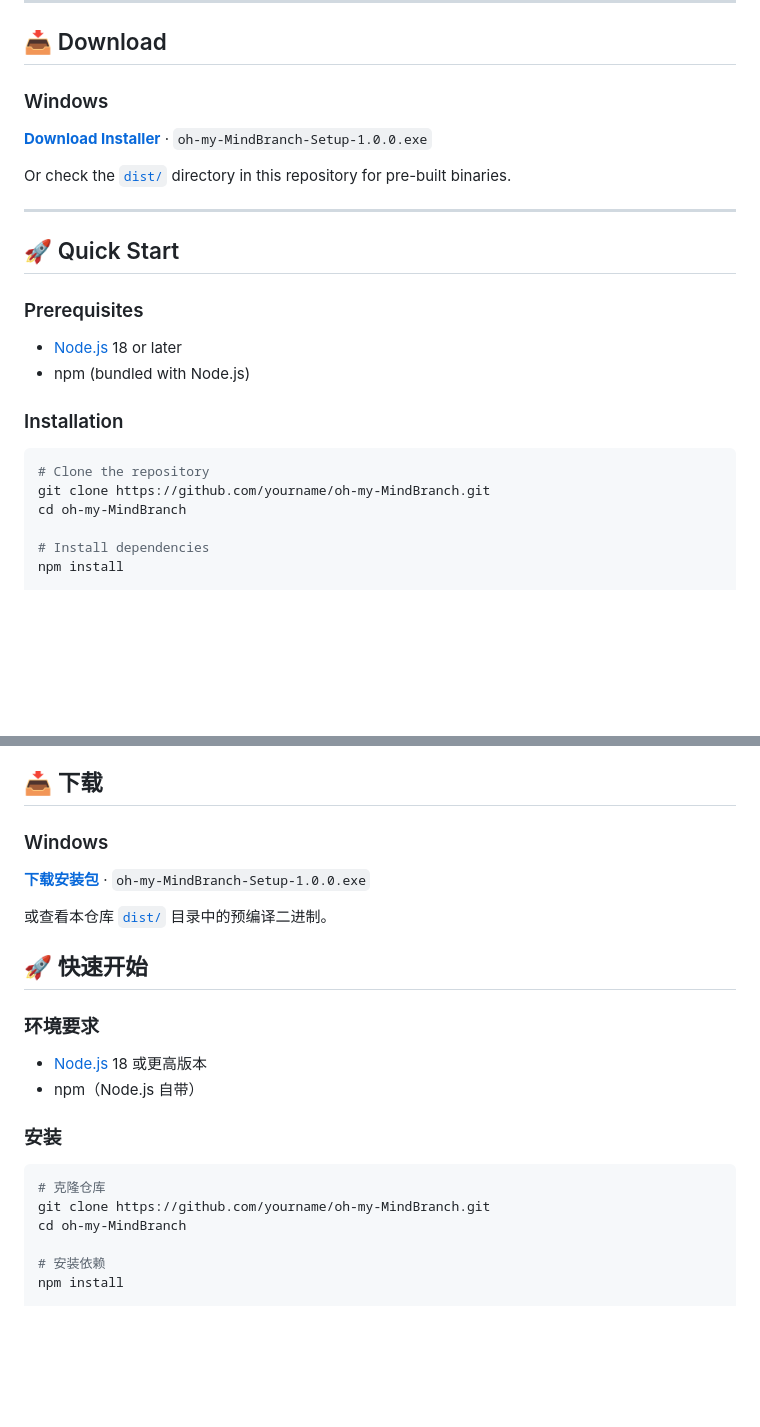
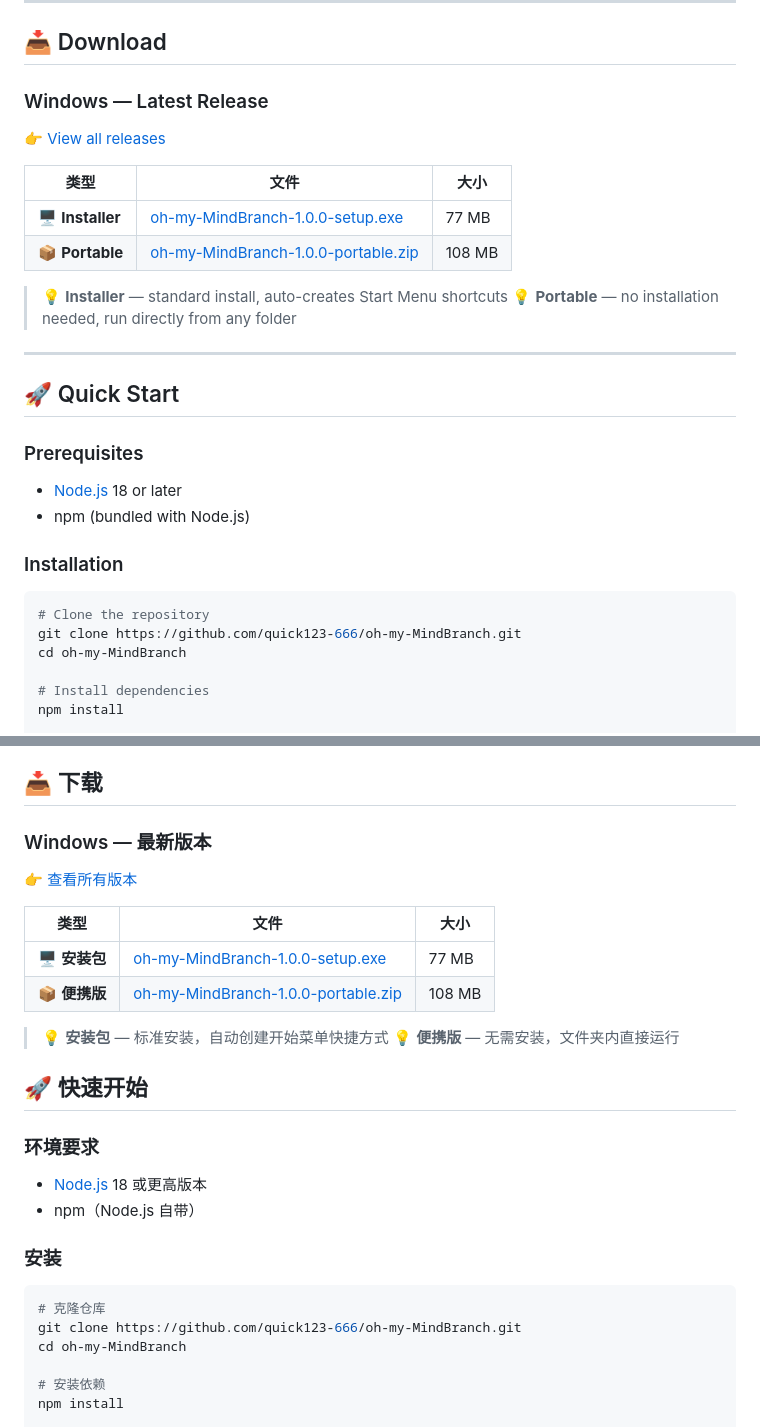
Before and after one commit to quick123-666/oh-my-MindBranch, a Markdown page: README.md, 2 parts joined by grey strips. Rendered like a GitHub page; blank space fills up the shorter version.

Commit message:
docs: update README with real release download links

````diff
--- a/README.md
+++ b/README.md
@@ -35,10 +35,16 @@
 
 ## 📥 Download
 
-### Windows
-[**Download Installer**](https://github.com/yourname/oh-my-MindBranch/releases/latest) · `oh-my-MindBranch-Setup-1.0.0.exe`
+### Windows — Latest Release
+[👉 View all releases](https://github.com/quick123-666/oh-my-MindBranch/releases/latest)
 
-Or check the [`dist/`](dist/) directory in this repository for pre-built binaries.
+| 类型 | 文件 | 大小 |
+|------|------|------|
+| 🖥️ **Installer** | [oh-my-MindBranch-1.0.0-setup.exe](https://github.com/quick123-666/oh-my-MindBranch/releases/download/v1.0.0/oh-my-MindBranch-1.0.0-setup.exe) | 77 MB |
+| 📦 **Portable** | [oh-my-MindBranch-1.0.0-portable.zip](https://github.com/quick123-666/oh-my-MindBranch/releases/download/v1.0.0/oh-my-MindBranch-1.0.0-portable.zip) | 108 MB |
+
+> 💡 **Installer** — standard install, auto-creates Start Menu shortcuts
+> 💡 **Portable** — no installation needed, run directly from any folder
 
 ---
 
@@ -52,7 +58,7 @@ Or check the [`dist/`](dist/) directory in this repository for pre-built binarie
 
 ```bash
 # Clone the repository
-git clone https://github.com/yourname/oh-my-MindBranch.git
+git clone https://github.com/quick123-666/oh-my-MindBranch.git
 cd oh-my-MindBranch
 
 # Install dependencies
@@ -192,10 +198,16 @@ oh-my-MindBranch/
 
 ## 📥 下载
 
-### Windows
-[**下载安装包**](https://github.com/yourname/oh-my-MindBranch/releases/latest) · `oh-my-MindBranch-Setup-1.0.0.exe`
+### Windows — 最新版本
+[👉 查看所有版本](https://github.com/quick123-666/oh-my-MindBranch/releases/latest)
 
-或查看本仓库 [`dist/`](dist/) 目录中的预编译二进制。
+| 类型 | 文件 | 大小 |
+|------|------|------|
+| 🖥️ **安装包** | [oh-my-MindBranch-1.0.0-setup.exe](https://github.com/quick123-666/oh-my-MindBranch/releases/download/v1.0.0/oh-my-MindBranch-1.0.0-setup.exe) | 77 MB |
+| 📦 **便携版** | [oh-my-MindBranch-1.0.0-portable.zip](https://github.com/quick123-666/oh-my-MindBranch/releases/download/v1.0.0/oh-my-MindBranch-1.0.0-portable.zip) | 108 MB |
+
+> 💡 **安装包** — 标准安装，自动创建开始菜单快捷方式
+> 💡 **便携版** — 无需安装，文件夹内直接运行
 
 ## 🚀 快速开始
 
@@ -207,7 +219,7 @@ oh-my-MindBranch/
 
 ```bash
 # 克隆仓库
-git clone https://github.com/yourname/oh-my-MindBranch.git
+git clone https://github.com/quick123-666/oh-my-MindBranch.git
 cd oh-my-MindBranch
 
 # 安装依赖
````
